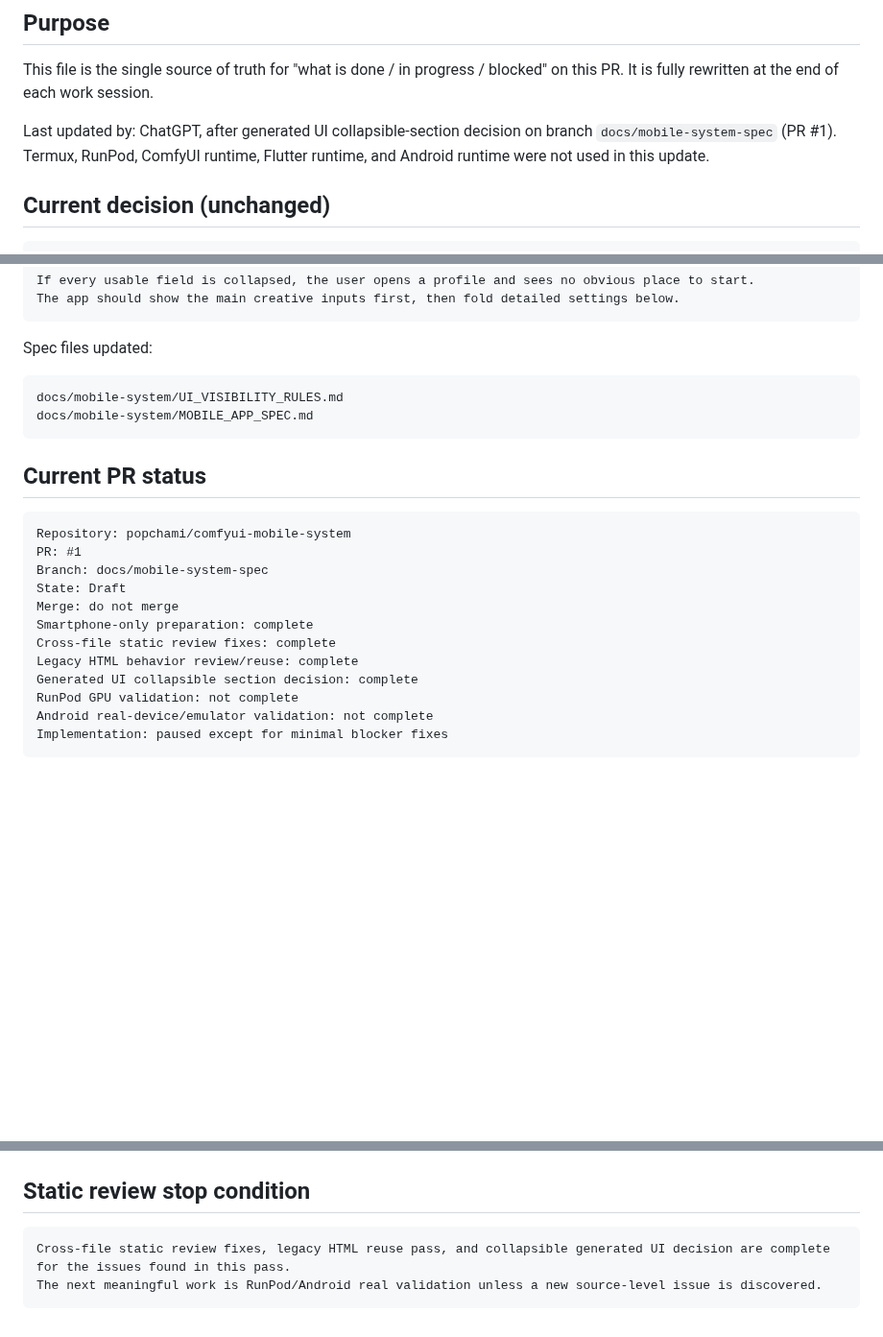
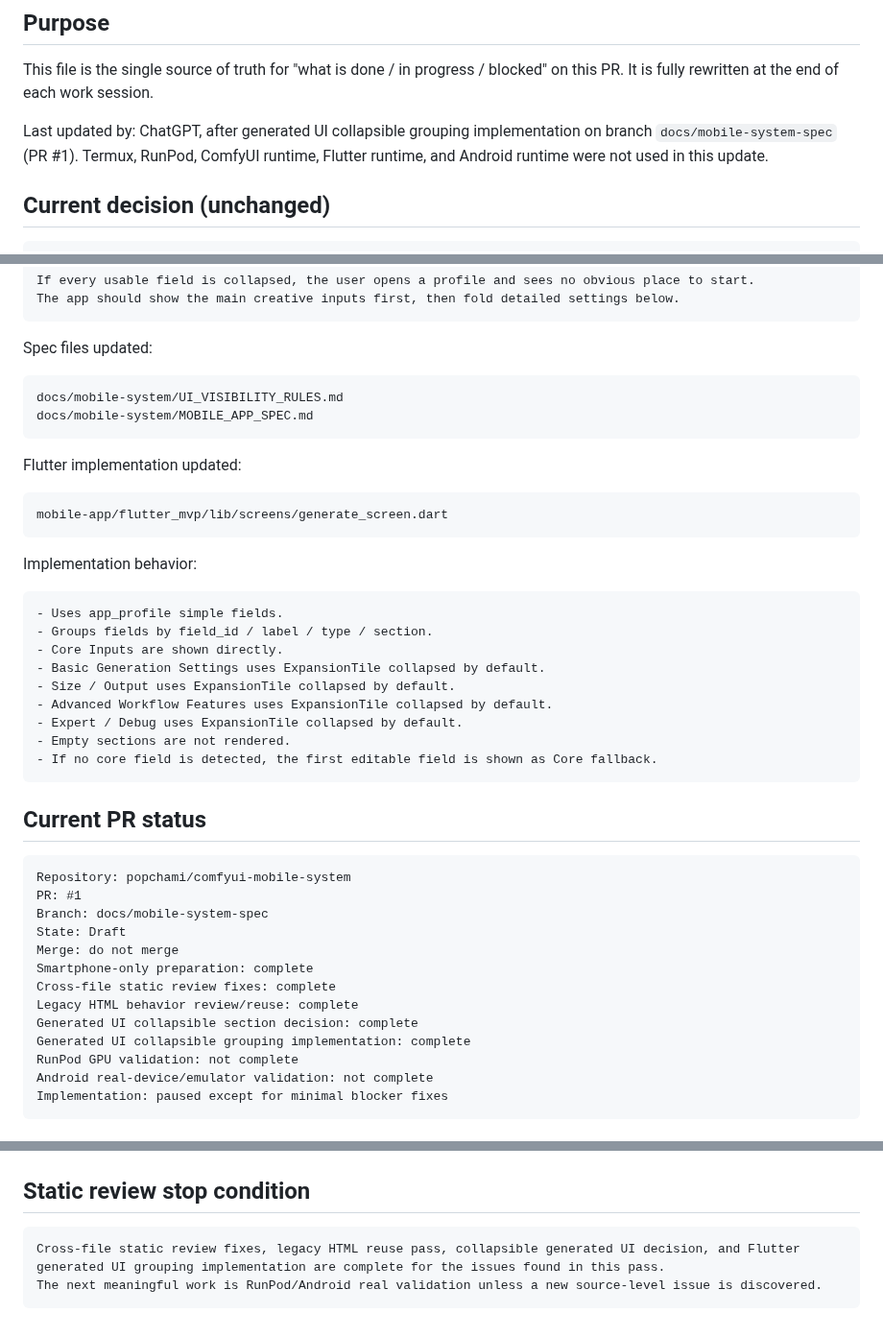
Before and after one commit to popchami/comfyui-mobile-system, a Markdown page: docs/mobile-system/HANDOFF.md, 3 parts joined by grey strips. Shown at 96% size. Drawn GitHub-style; blank space fills up the shorter version.

Commit message:
Record generated UI grouping implementation in handoff

````diff
--- a/docs/mobile-system/HANDOFF.md
+++ b/docs/mobile-system/HANDOFF.md
@@ -4,7 +4,7 @@
 
 This file is the single source of truth for "what is done / in progress / blocked" on this PR. It is fully rewritten at the end of each work session.
 
-Last updated by: ChatGPT, after generated UI collapsible-section decision on branch `docs/mobile-system-spec` (PR #1). Termux, RunPod, ComfyUI runtime, Flutter runtime, and Android runtime were not used in this update.
+Last updated by: ChatGPT, after generated UI collapsible grouping implementation on branch `docs/mobile-system-spec` (PR #1). Termux, RunPod, ComfyUI runtime, Flutter runtime, and Android runtime were not used in this update.
 
 ## Current decision (unchanged)
 
@@ -85,6 +85,26 @@ docs/mobile-system/UI_VISIBILITY_RULES.md
 docs/mobile-system/MOBILE_APP_SPEC.md
 ```
 
+Flutter implementation updated:
+
+```text
+mobile-app/flutter_mvp/lib/screens/generate_screen.dart
+```
+
+Implementation behavior:
+
+```text
+- Uses app_profile simple fields.
+- Groups fields by field_id / label / type / section.
+- Core Inputs are shown directly.
+- Basic Generation Settings uses ExpansionTile collapsed by default.
+- Size / Output uses ExpansionTile collapsed by default.
+- Advanced Workflow Features uses ExpansionTile collapsed by default.
+- Expert / Debug uses ExpansionTile collapsed by default.
+- Empty sections are not rendered.
+- If no core field is detected, the first editable field is shown as Core fallback.
+```
+
 ## Current PR status
 
 ```text
@@ -97,6 +117,7 @@ Smartphone-only preparation: complete
 Cross-file static review fixes: complete
 Legacy HTML behavior review/reuse: complete
 Generated UI collapsible section decision: complete
+Generated UI collapsible grouping implementation: complete
 RunPod GPU validation: not complete
 Android real-device/emulator validation: not complete
 Implementation: paused except for minimal blocker fixes
@@ -370,6 +391,6 @@ Do not move toward merge until:
 ## Static review stop condition
 
 ```text
-Cross-file static review fixes, legacy HTML reuse pass, and collapsible generated UI decision are complete for the issues found in this pass.
+Cross-file static review fixes, legacy HTML reuse pass, collapsible generated UI decision, and Flutter generated UI grouping implementation are complete for the issues found in this pass.
 The next meaningful work is RunPod/Android real validation unless a new source-level issue is discovered.
 ```
````
